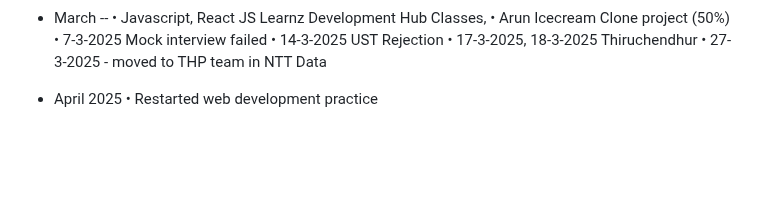
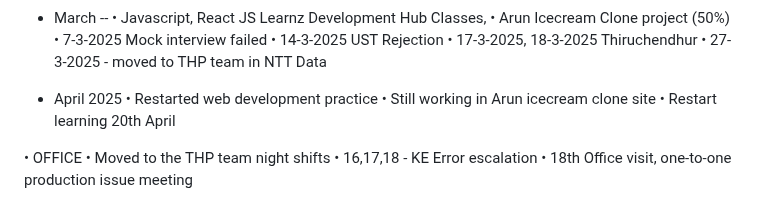
Before and after one commit to naveensivakumar14/ZATN, a Markdown page: README.md, the part around the change. GitHub-like rendering; blank space fills up the shorter version.

```diff
--- a/README.md
+++ b/README.md
@@ -223,3 +223,10 @@ Preparing for backend interviews
 
 - April 2025
 • Restarted web development practice
+• Still working in Arun icecream clone site
+• Restart learning 20th April
+
+• OFFICE
+• Moved to the THP team night shifts
+• 16,17,18 - KE Error escalation
+• 18th Office visit, one-to-one production issue meeting
```
